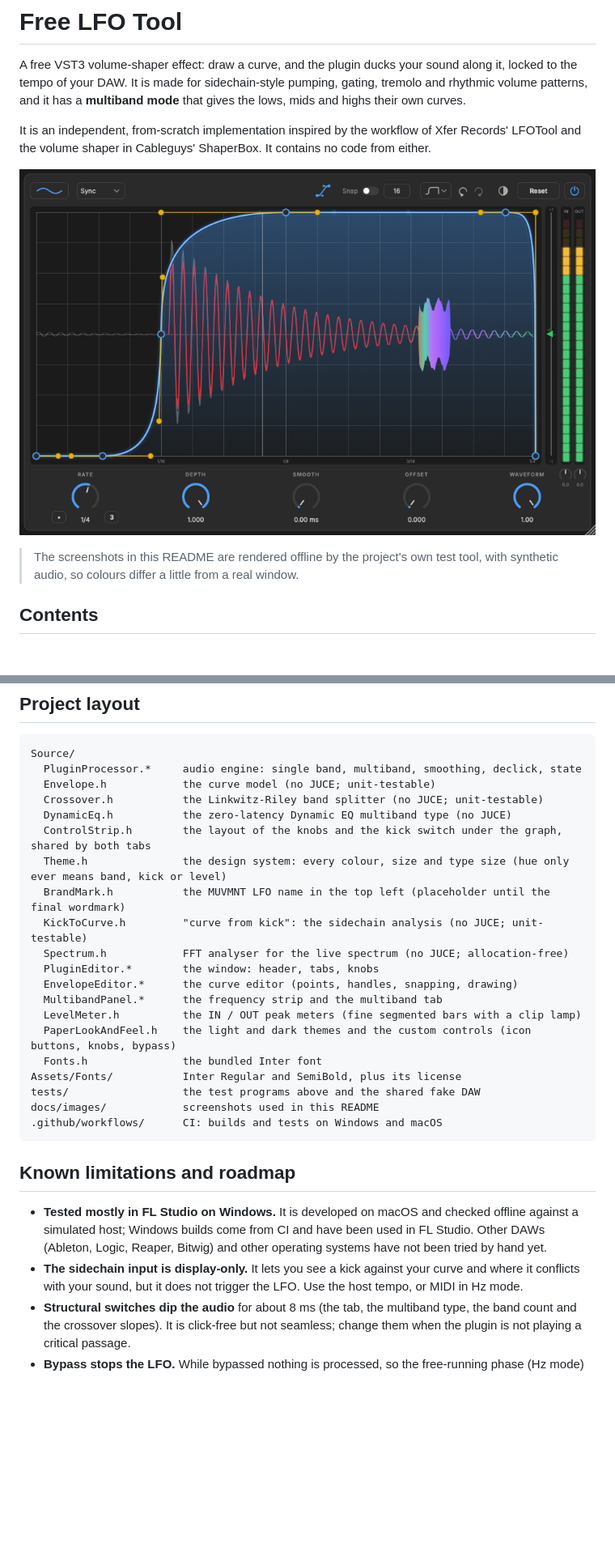
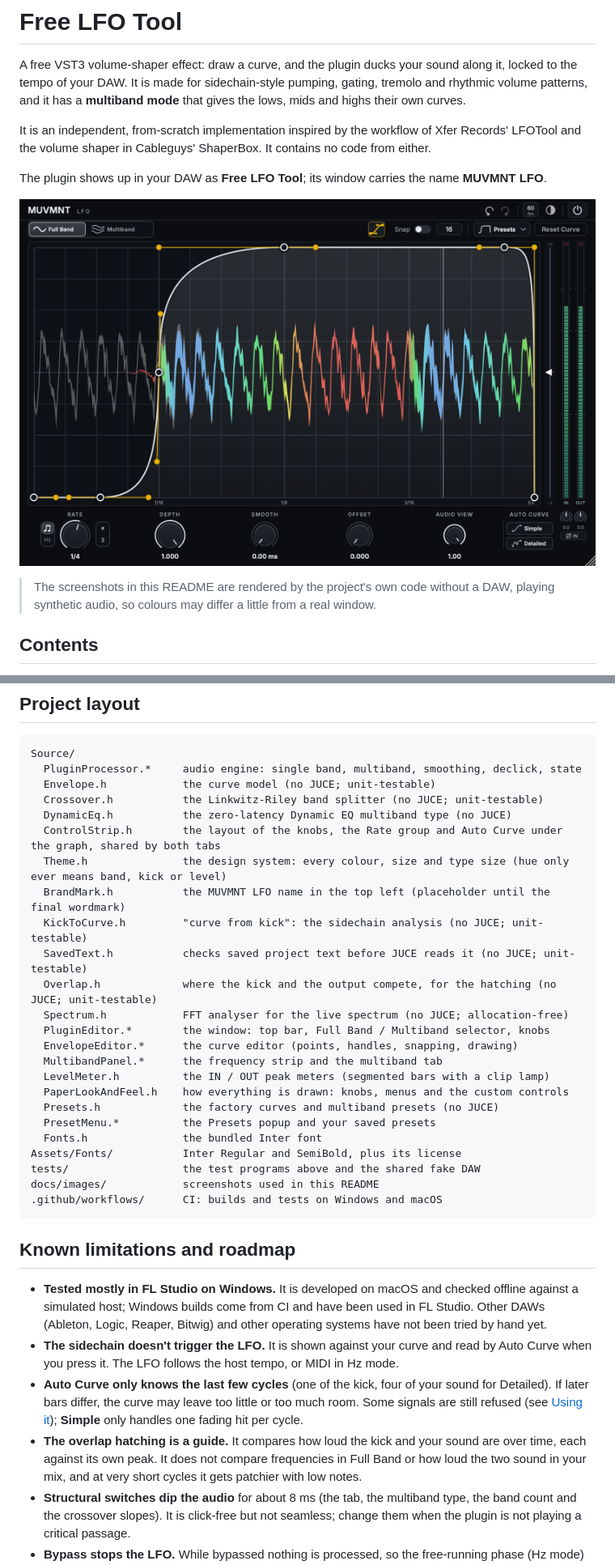
Before and after one commit to baggofficial/MUVMNT-LFO, a Markdown page: README.md, 2 parts joined by grey strips. Shown at 81% size. GitHub-like rendering; pictures changed too: docs/images/single-dark.png; blank space fills up the shorter version.

```diff
--- a/README.md
+++ b/README.md
@@ -4,9 +4,11 @@ A free VST3 volume-shaper effect: draw a curve, and the plugin ducks your sound
 
 It is an independent, from-scratch implementation inspired by the workflow of Xfer Records' LFOTool and the volume shaper in Cableguys' ShaperBox. It contains no code from either.
 
-![Full Band, dark theme](docs/images/single-dark.png)
+The plugin shows up in your DAW as **Free LFO Tool**; its window carries the name **MUVMNT LFO**.
 
-> The screenshots in this README are rendered offline by the project's own test tool, with synthetic audio, so colours differ a little from a real window.
+![Full Band: the curve over the incoming audio (grey) and what the plugin lets through (coloured by pitch)](docs/images/single-dark.png)
+
+> The screenshots in this README are rendered by the project's own code without a DAW, playing synthetic audio, so colours may differ a little from a real window.
 
 ## Contents
 
@@ -268,16 +277,20 @@ Source/
   Envelope.h            the curve model (no JUCE; unit-testable)
   Crossover.h           the Linkwitz-Riley band splitter (no JUCE; unit-testable)
   DynamicEq.h           the zero-latency Dynamic EQ multiband type (no JUCE)
-  ControlStrip.h        the layout of the knobs and the kick switch under the graph, shared by both tabs
+  ControlStrip.h        the layout of the knobs, the Rate group and Auto Curve under the graph, shared by both tabs
   Theme.h               the design system: every colour, size and type size (hue only ever means band, kick or level)
   BrandMark.h           the MUVMNT LFO name in the top left (placeholder until the final wordmark)
   KickToCurve.h         "curve from kick": the sidechain analysis (no JUCE; unit-testable)
+  SavedText.h           checks saved project text before JUCE reads it (no JUCE; unit-testable)
+  Overlap.h             where the kick and the output compete, for the hatching (no JUCE; unit-testable)
   Spectrum.h            FFT analyser for the live spectrum (no JUCE; allocation-free)
-  PluginEditor.*        the window: header, tabs, knobs
+  PluginEditor.*        the window: top bar, Full Band / Multiband selector, knobs
   EnvelopeEditor.*      the curve editor (points, handles, snapping, drawing)
   MultibandPanel.*      the frequency strip and the multiband tab
-  LevelMeter.h          the IN / OUT peak meters (fine segmented bars with a clip lamp)
-  PaperLookAndFeel.h    the light and dark themes and the custom controls (icon buttons, knobs, bypass)
+  LevelMeter.h          the IN / OUT peak meters (segmented bars with a clip lamp)
+  PaperLookAndFeel.h    how everything is drawn: knobs, menus and the custom controls
+  Presets.h             the factory curves and multiband presets (no JUCE)
+  PresetMenu.*          the Presets popup and your saved presets
   Fonts.h               the bundled Inter font
 Assets/Fonts/           Inter Regular and SemiBold, plus its license
 tests/                  the test programs above and the shared fake DAW
@@ -288,7 +301,9 @@ docs/images/            screenshots used in this README
 ## Known limitations and roadmap
 
 - **Tested mostly in FL Studio on Windows.** It is developed on macOS and checked offline against a simulated host; Windows builds come from CI and have been used in FL Studio. Other DAWs (Ableton, Logic, Reaper, Bitwig) and other operating systems have not been tried by hand yet.
-- **The sidechain input is display-only.** It lets you see a kick against your curve and where it conflicts with your sound, but it does not trigger the LFO. Use the host tempo, or MIDI in Hz mode.
+- **The sidechain doesn't trigger the LFO.** It is shown against your curve and read by Auto Curve when you press it. The LFO follows the host tempo, or MIDI in Hz mode.
+- **Auto Curve only knows the last few cycles** (one of the kick, four of your sound for Detailed). If later bars differ, the curve may leave too little or too much room. Some signals are still refused (see [Using it](#using-it)); **Simple** only handles one fading hit per cycle.
+- **The overlap hatching is a guide.** It compares how loud the kick and your sound are over time, each against its own peak. It does not compare frequencies in Full Band or how loud the two sound in your mix, and at very short cycles it gets patchier with low notes.
 - **Structural switches dip the audio** for about 8 ms (the tab, the multiband type, the band count and the crossover slopes). It is click-free but not seamless; change them when the plugin is not playing a critical passage.
 - **Bypass stops the LFO.** While bypassed nothing is processed, so the free-running phase (Hz mode) pauses; in Sync mode the LFO follows the host position and stays on the beat.
 - **Not built yet:** a full preset browser (folders, rename), copy/paste of whole multiband setups, audio or envelope triggering, other formats (AU, AAX, CLAP).
```
Also changed, not shown: other parts of README.md (+43 -36 lines), docs/images/kick-overlap-dark.png, docs/images/multiband-dark.png, docs/images/multiband-dyneq-dark.png, docs/images/presets-dark.png, docs/images/single-light.png, 9 other files.
